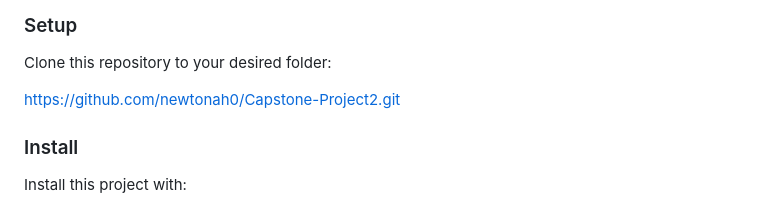
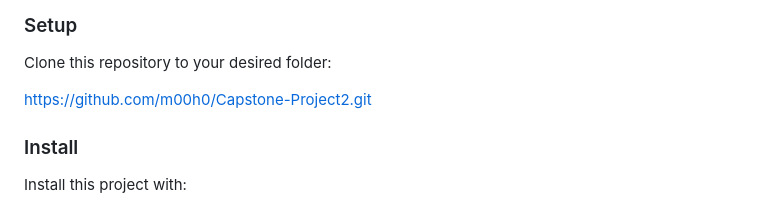
Before and after one commit to m00h0/Capstone-Project2, a Markdown page: README.md, the part around the change. Rendered like a GitHub page.

Commit message:
Update clone link

```diff
--- a/README.md
+++ b/README.md
@@ -75,7 +75,7 @@ In order to run this project you need: Run Linters
 
 Clone this repository to your desired folder:
 
-https://github.com/newtonah0/Capstone-Project2.git
+https://github.com/m00h0/Capstone-Project2.git
 
 ### Install
 
```
